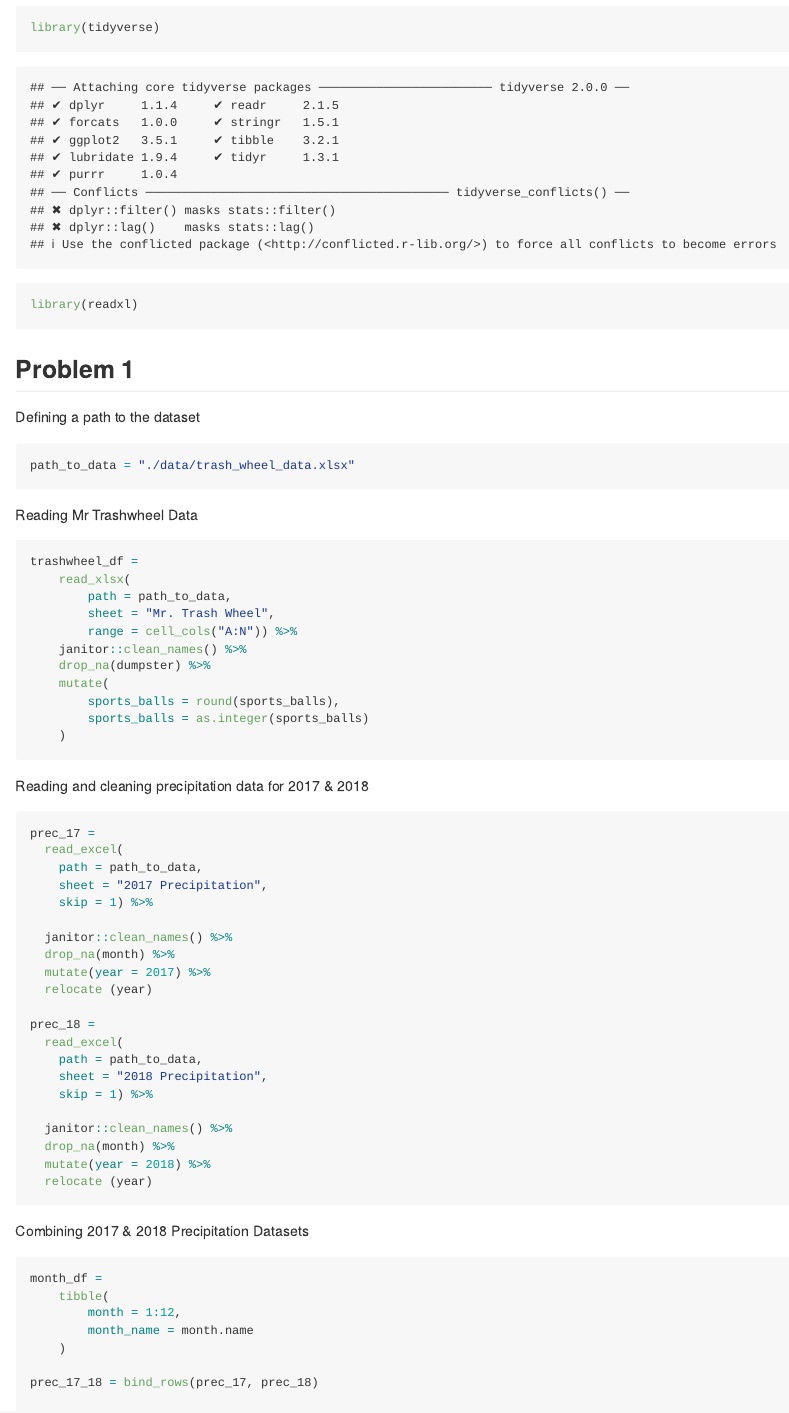
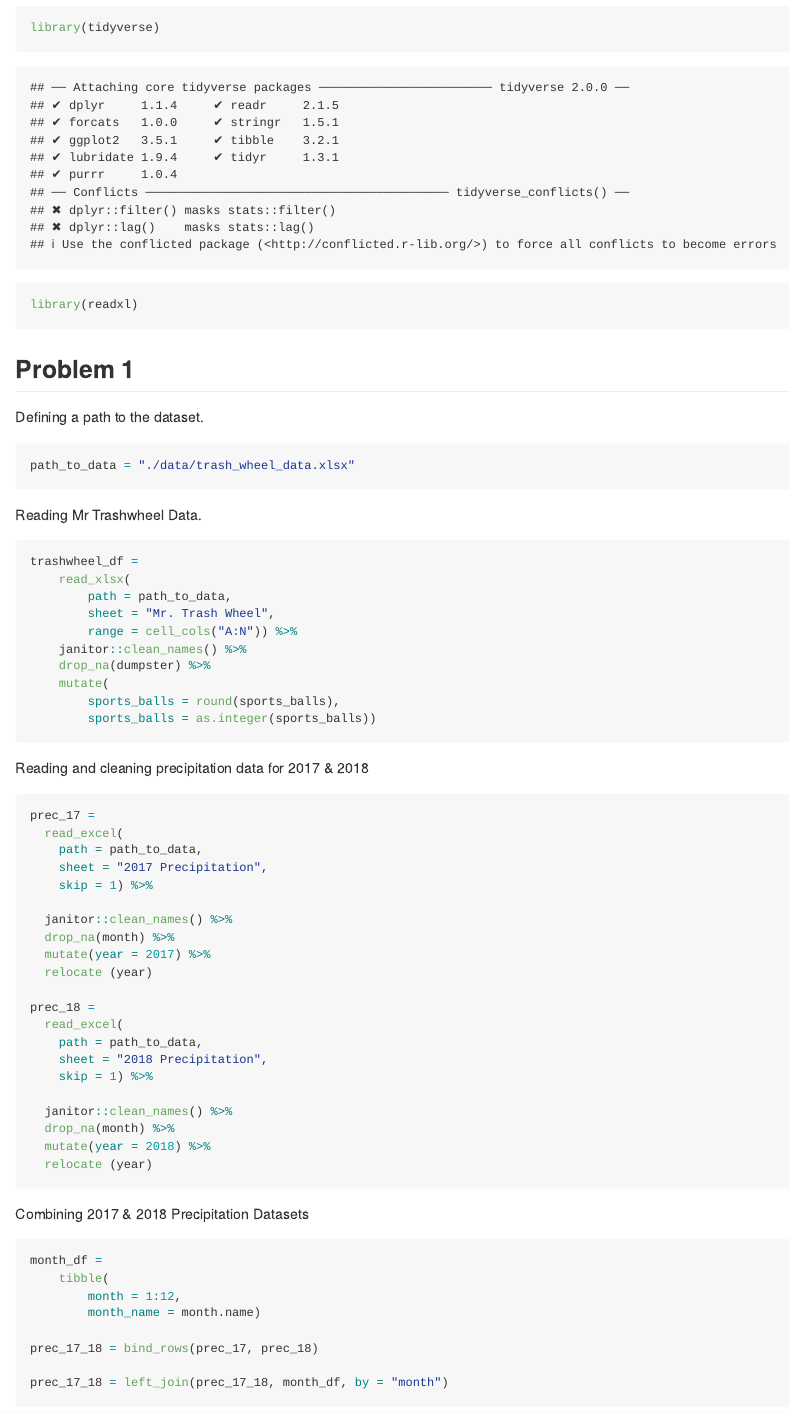
Before and after one commit to MehrShafiq/p8105_hw2_ms5965, an R Markdown document (p8105_hw2_ms5965.Rmd): the page in a window 1100 px wide, from 180 px down. Rendered offline with R 4.5, knitr and Pandoc, with nearby package versions; column names are cleaned by a stand-in for the janitor package.

Commit message:
Solved problem 1

````diff
--- a/p8105_hw2_ms5965.Rmd
+++ b/p8105_hw2_ms5965.Rmd
@@ -13,15 +13,15 @@ library(readxl)
 
 ## Problem 1
 
-Defining a path to the dataset
+Defining a path to the dataset.
 
 ```{r Importing data}
 path_to_data = "./data/trash_wheel_data.xlsx"
 ```
 
-Reading Mr Trashwheel Data
+Reading Mr Trashwheel Data.
 
-```{r}
+```{r cleaning trashwheel}
 trashwheel_df =
 	read_xlsx(
 		path = path_to_data,
@@ -31,12 +31,11 @@ trashwheel_df =
 	drop_na(dumpster) %>%
 	mutate(
 		sports_balls = round(sports_balls),
-		sports_balls = as.integer(sports_balls)
-	)
+		sports_balls = as.integer(sports_balls))
 ```
 Reading and cleaning precipitation data for 2017 & 2018
 
-```{r}
+```{r cleaning precipitation}
 prec_17 =
   read_excel(
     path = path_to_data,
@@ -58,11 +57,12 @@ prec_18 =
   drop_na(month) %>%
   mutate(year = 2018) %>%
   relocate (year)
+
 ```
 
 Combining 2017 & 2018 Precipitation Datasets
 
-```{r}
+```{r combining precipitaion ds}
 month_df =
 	tibble(
 		month = 1:12,
````
Also changed, not shown: p8105_hw2_ms5965.md, p8105_hw2_ms5965.Rmd (8 more changed lines).
